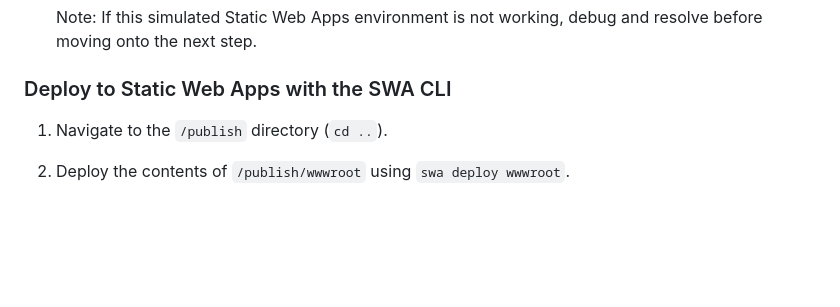
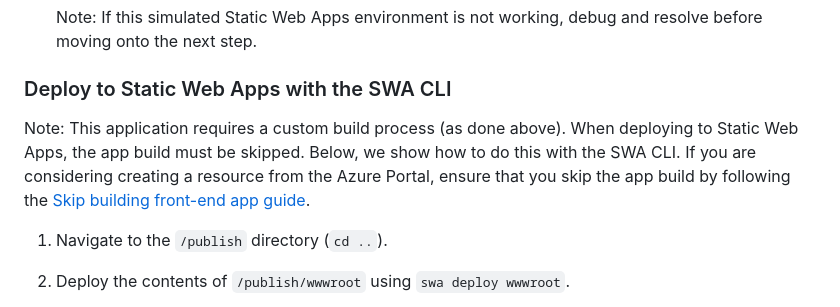
Before and after one commit to thomasgauvin/blazor-swa-with-subpath, a Markdown page: README.md, the part around the change. Rendered like a GitHub page; blank space fills up the shorter version.

```diff
--- a/README.md
+++ b/README.md
@@ -74,6 +74,8 @@ This provides the navigation fallback for the entry-point of the Blazor WASM app
 
 ### Deploy to Static Web Apps with the SWA CLI
 
+Note: This application requires a custom build process (as done above). When deploying to Static Web Apps, the app build must be skipped. Below, we show how to do this with the SWA CLI. If you are considering creating a resource from the Azure Portal, ensure that you skip the app build by following the [Skip building front-end app guide](https://learn.microsoft.com/en-us/azure/static-web-apps/build-configuration?tabs=github-actions#skip-building-front-end-app).
+
 1. Navigate to the `/publish` directory (`cd ..`).
 2. Deploy the contents of `/publish/wwwroot` using `swa deploy wwwroot`.
 
```
